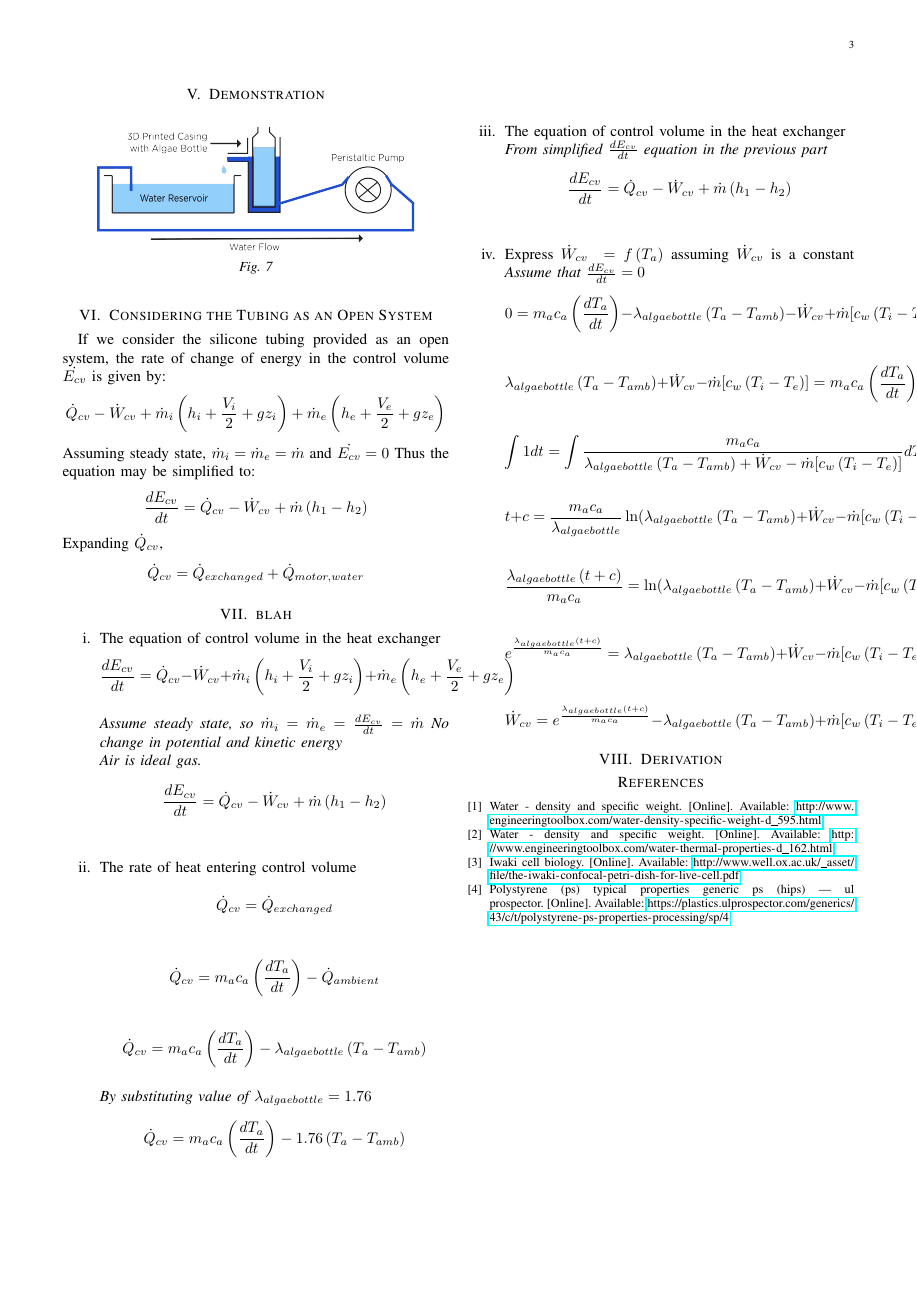
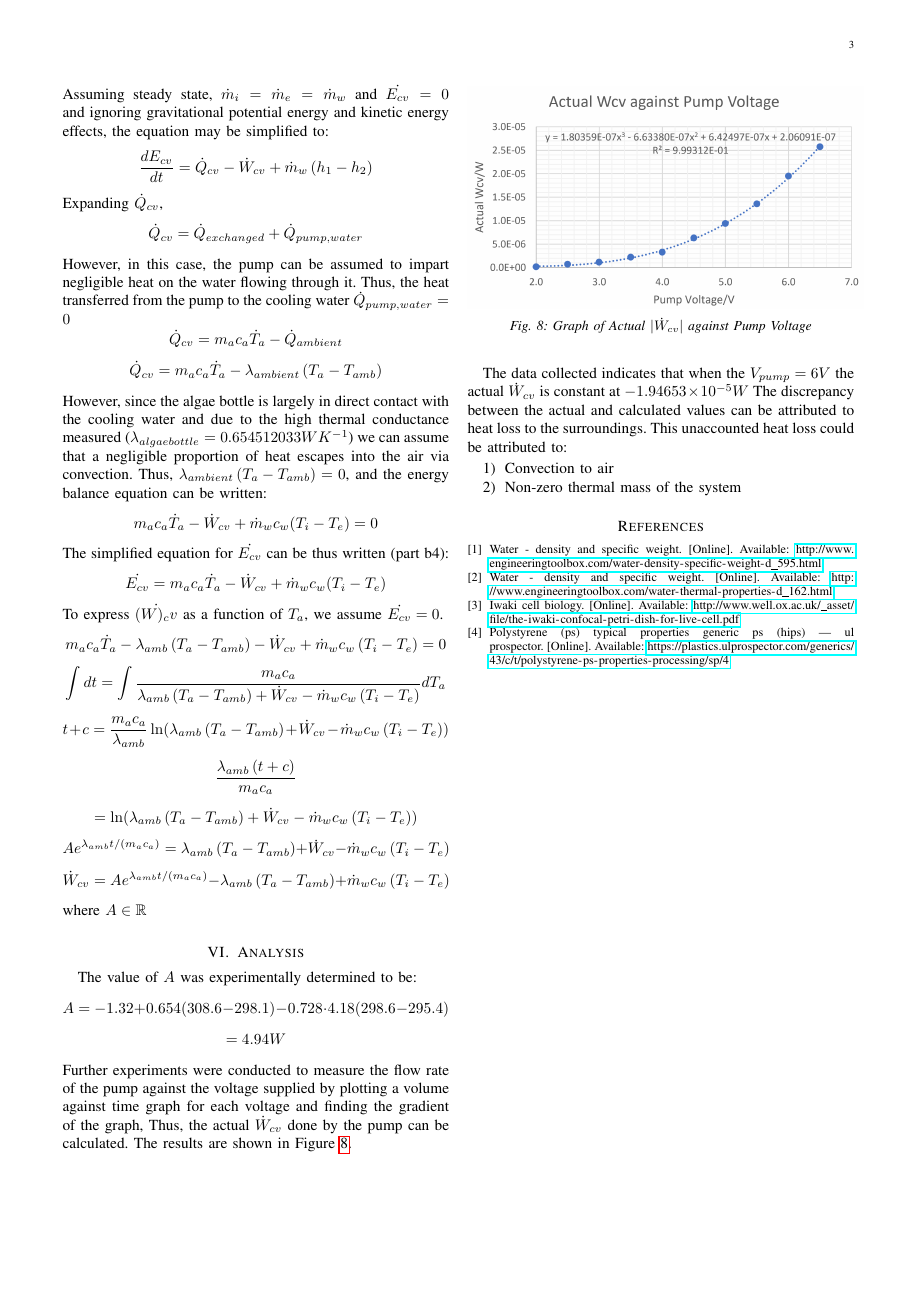
Before and after one commit to tgymartin/green-fingers-2d, a LaTeX paper (PW/tex/final_report.tex): page 3 of 3. Compiled offline with pdfLaTeX.

Commit message:
updated stuff

```diff
--- a/PW/tex/final_report.tex
+++ b/PW/tex/final_report.tex
@@ -9,7 +9,7 @@
 \usepackage{hyperref}
 \usepackage{cite}
 \usepackage[justification=centering, font={small,it}]{caption}
-\author{Dicson Wijaya (1002289), Wenkie Lau (1002219), \\ Mok Jun Neng (1002219), Charlotte Phang (1002277),\\ Martin Tan (1002173)}
+\author{Dicson Wijaya (1002289), Wenkie Lau (1002219), \\ Mok Jun Neng (1002286), Charlotte Phang (1002277),\\ Martin Tan (1002173)}
 \title{Physical World 2D Report}
 \begin{document}
 	\maketitle
@@ -111,8 +108,7 @@
  			\end{center}
  		\end{figure}
 
- 	\section{Demonstration}
+	\section{Considering the Tubing as an Open System}
 	\begin{figure}[H]
 		\begin{center}
 			\includegraphics[width=0.4\textwidth]{demo_setup.png}
- 				\caption{}
@@ -122,42 +121,43 @@
+	Assuming steady state, $\dot{m}_{i} = \dot{m}_{e} = \dot{m}_w$ and $\dot{E_{cv}} = 0$ and ignoring gravitational potential energy and kinetic energy effects, the equation may be simplified to:
+	$$\frac{dE_{cv}}{dt} = \dot{Q}_{cv} - \dot{W}_{cv} + \dot{m}_w \left( h_1 - h_2 \right)$$
+	Expanding $\dot{Q}_{cv}$,
+	$$\dot{Q}_{cv} = \dot{Q}_{exchanged} + \dot{Q}_{pump,water}$$
+	However, in this case, the pump can be assumed to impart negligible heat on the water flowing through it. Thus, the heat transferred from the pump to the cooling water $\dot{Q}_{pump,water} = 0$
+	$$\dot{Q}_{cv} = m_a c_a \dot{T}_a - \dot{Q}_{ambient}$$
+	$$\dot{Q}_{cv} = m_a c_a \dot{T}_a - \lambda_{ambient} \left( T_a - T_{amb} \right)$$
+	However, since the algae bottle is largely in direct contact with the cooling water and due to the high thermal conductance measured ($\lambda_{algae bottle} = 0.654512033 W K^{-1}$) we can assume that a negligible proportion of heat escapes into the air via convection. Thus, $\lambda_{ambient} \left( T_a - T_{amb} \right) = 0$, and the energy balance equation can be written:
+	$$m_a c_a \dot{T}_a - \dot{W}_{cv} + \dot{m}_w c_w ( T_i - T_e ) = 0$$
+	The simplified equation for $\dot{E_{cv}}$ can be thus written (part b4):
+	$$\dot{E_{cv}} = m_a c_a \dot{T}_a - \dot{W}_{cv} + \dot{m}_w c_w ( T_i - T_e )$$
+	To express $\dot{(W)_cv}$ as a function of $T_a$, we assume $\dot{E_{cv}} = 0$.
+	$$m_a c_a \dot{T}_a - \lambda_{amb} \left( T_a - T_{amb} \right) - \dot{W}_{cv} + \dot{m}_w c_w \left( T_i - T_e \right) = 0$$
+	$$\int dt = \int \frac{m_a c_a}{\lambda_{amb} \left( T_a - T_{amb} \right) + \dot{W}_{cv} - \dot{m}_w c_w \left( T_i - T_e \right)} dT_a$$
+	$$t+ c = \frac{m_a c_a}{\lambda_{amb}} \ln(\lambda_{amb} \left( T_a - T_{amb} \right) + \dot{W}_{cv} - \dot{m}_w c_w \left( T_i - T_e \right))$$
+	$$\frac{\lambda_{amb} \left( t + c \right)}{m_a c_a}$$
+	$$= \ln(\lambda_{amb} \left( T_a - T_{amb} \right) + \dot{W}_{cv} - \dot{m}_w c_w \left( T_i - T_e \right))$$
+	$$Ae^{\lambda_{amb} t/(m_a c_a)} = \lambda_{amb} \left( T_a - T_{amb} \right) + \dot{W}_{cv} - \dot{m}_w c_w \left( T_i - T_e \right)$$
+	$$\dot{W}_{cv} = Ae^{\lambda_{amb} t/(m_a c_a)} - \lambda_{amb} \left( T_a - T_{amb} \right) + \dot{m}_w c_w \left( T_i - T_e \right)$$
+	where $A \in \mathbb{R}$
 
-	\section{Considering the Tubing as an Open System}
-	If we consider the silicone tubing provided as an open system, the rate of change of energy in the control volume $\dot{E_{cv}}$ is given by:
-	$$\dot{Q}_{cv} - \dot{W}_{cv} + \dot{m}_{i} \left( h_i + \frac{V_i}{2} + gz_i \right) + \dot{m}_{e} \left( h_e + \frac{V_e}{2} + gz_e \right)$$
-	Assuming steady state, $\dot{m}_{i} = \dot{m}_{e} = \dot{m}$ and $\dot{E_{cv}} = 0$
-	Thus the equation may be simplified to:
-	$$\frac{dE_{cv}}{dt} = \dot{Q}_{cv} - \dot{W}_{cv} + \dot{m} \left( h_1 - h_2 \right)$$
-	Expanding $\dot{Q}_{cv}$,
-	$$\dot{Q}_{cv} = \dot{Q}_{exchanged} + \dot{Q}_{motor,water}$$
-
-	\section{blah}
+	\section{Analysis}
+	The value of $A$ was experimentally determined to be:
+	$$A = -1.32 + 0.654(308.6-298.1) - 0.728\cdot 4.18(298.6-295.4)$$
+	$$= 4.94 W$$
+	Further experiments were conducted to measure the flow rate of the pump against the voltage supplied by plotting a volume against time graph for each voltage and finding the gradient of the graph, Thus, the actual $\dot{W}_{cv}$ done by the pump can be calculated. The results are shown in Figure \ref{fig:actual_Wcv}.
+	\begin{figure}[H]
+		\begin{center}
+			\includegraphics[width=0.5\textwidth]{graph_actualWcvAgainstVoltage.png}
+			\caption{Graph of Actual $|\dot{W}_{cv}|$ against Pump Voltage}
+			\label{fig:actual_Wcv}
+		\end{center}
+	\end{figure}
+	The data collected indicates that when the $V_{pump} = 6V$ the actual $\dot{W}_{cv}$ is constant at $-1.94653\times 10^{-5} W$  The discrepancy between the actual and calculated values can be attributed to heat loss to the surroundings. This unaccounted heat loss could be attributed to:
 	\begin{enumerate}
-		\def\labelenumi{\roman{enumi}.}
-		\item The equation of control volume in the heat exchanger
-		$$\frac{dE_{cv}}{dt} = \dot{Q}_{cv} - \dot{W}_{cv} + \dot{m}_{i} \left( h_i + \frac{V_i}{2} + gz_i \right) + \dot{m}_{e} \left( h_e + \frac{V_e}{2} + gz_e \right)$$ \\
-		\textit{Assume steady state, so $\dot{m}_{i} = \dot{m}_{e} = \frac{dE_{cv}}{dt} = \dot{m}$ No change in potential and kinetic energy} \\
-		\textit{Air is ideal gas.} \\
-		$$\frac{dE_{cv}}{dt} = \dot{Q}_{cv} - \dot{W}_{cv} + \dot{m} \left( h_1 - h_2 \right)$$ \\
-		\item The rate of heat entering control volume \\
-		$$\dot{Q}_{cv} = \dot{Q}_{exchanged}$$ \\
-		$$\dot{Q}_{cv} = m_a c_a \left( \frac{dT_a}{dt} \right) - \dot{Q}_{ambient}$$ \\
-		$$\dot{Q}_{cv} = m_a c_a \left( \frac{dT_a}{dt} \right) - \lambda_{algaebottle} \left( T_a - T_{amb} \right)$$ \\
-		\textit{By substituting value of $\lambda_{algaebottle} = 1.76$} \\
-		$$\dot{Q}_{cv} = m_a c_a \left( \frac{dT_a}{dt} \right) - 1.76 \left( T_a - T_{amb} \right)$$ \\
-		\item The equation of control volume in the heat exchanger \\
-		\textit{From simplified $\frac{dE_{cv}}{dt}$ equation in the previous part} \\
-		$$\frac{dE_{cv}}{dt} = \dot{Q}_{cv} - \dot{W}_{cv} + \dot{m} \left( h_1 - h_2 \right)$$ \\
-		\item Express $\dot{W}_{cv}\ = f \left( T_a \right)$ assuming $\dot{W}_{cv}$ is a constant
-		\textit{Assume that $\frac{dE_{cv}}{dt} = 0$} \\
-		$$0 = m_a c_a \left( \frac{dT_a}{dt} \right) - \lambda_{algaebottle} \left( T_a - T_{amb} \right) - \dot{W}_{cv} + \dot{m} \lbrack c_w \left( T_i - T_e \right) \rbrack$$ \\
-		$$\lambda_{algaebottle} \left( T_a - T_{amb} \right) + \dot{W}_{cv} - \dot{m} \lbrack c_w \left( T_i - T_e \right) \rbrack = m_a c_a \left( \frac{dT_a}{dt} \right)$$ \\
-		$$\int 1 dt = \int \frac{m_a c_a}{\lambda_{algaebottle} \left( T_a - T_{amb} \right) + \dot{W}_{cv} - \dot{m} \lbrack c_w \left( T_i - T_e \right) \rbrack} dT_a$$ \\
-		$$t+ c = \frac{m_a c_a}{\lambda_{algaebottle}} \ln(\lambda_{algaebottle} \left( T_a - T_{amb} \right) + \dot{W}_{cv} - \dot{m} \lbrack c_w \left( T_i - T_e \right) \rbrack)$$ \\
-		$$\frac{\lambda_{algaebottle} \left( t + c \right)}{m_a c_a} = \ln(\lambda_{algaebottle} \left( T_a - T_{amb} \right) + \dot{W}_{cv} - \dot{m} \lbrack c_w \left( T_i - T_e \right) \rbrack)$$ \\
-		$$e^{\frac{\lambda_{algaebottle} \left( t + c \right)}{m_a c_a}} = \lambda_{algaebottle} \left( T_a - T_{amb} \right) + \dot{W}_{cv} - \dot{m} \lbrack c_w \left( T_i - T_e \right) \rbrack$$ \\
-		$$\dot{W}_{cv} = e^{\frac{\lambda_{algaebottle} \left( t + c \right)}{m_a c_a}} - \lambda_{algaebottle} \left( T_a - T_{amb} \right) + \dot{m} \lbrack c_w \left( T_i - T_e \right) \rbrack$$
+		\item Convection to air
+		\item Non-zero thermal mass of the system
 	\end{enumerate}
 
-	\section{Derivation}
+
 
 	\bibliographystyle{IEEEtran}
 	\bibliography{biblio}
```
Also changed, not shown: PW/tex/graph_actualWcvAgainstVoltage.png (added), PW/tex/graph_pumpPowerAgainstVoltage.png (added), PW/tex/heat_exchanger_top - Copy.png (added), PW/tex/heat_exchanger_top.png, PW/tex/final_report.tex (8 more changed lines), 8 other files. Lines whose indentation alone changed are shown as unchanged.
